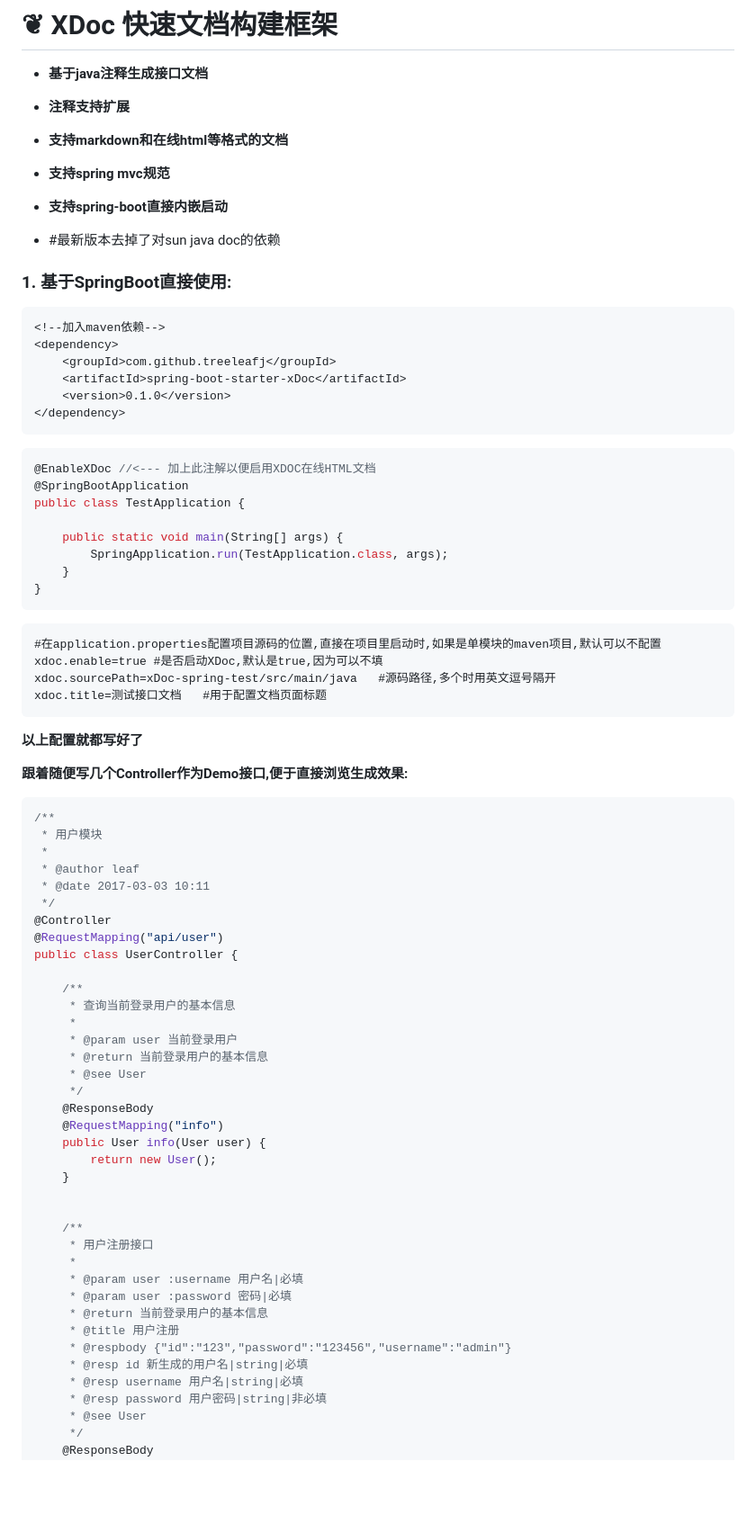
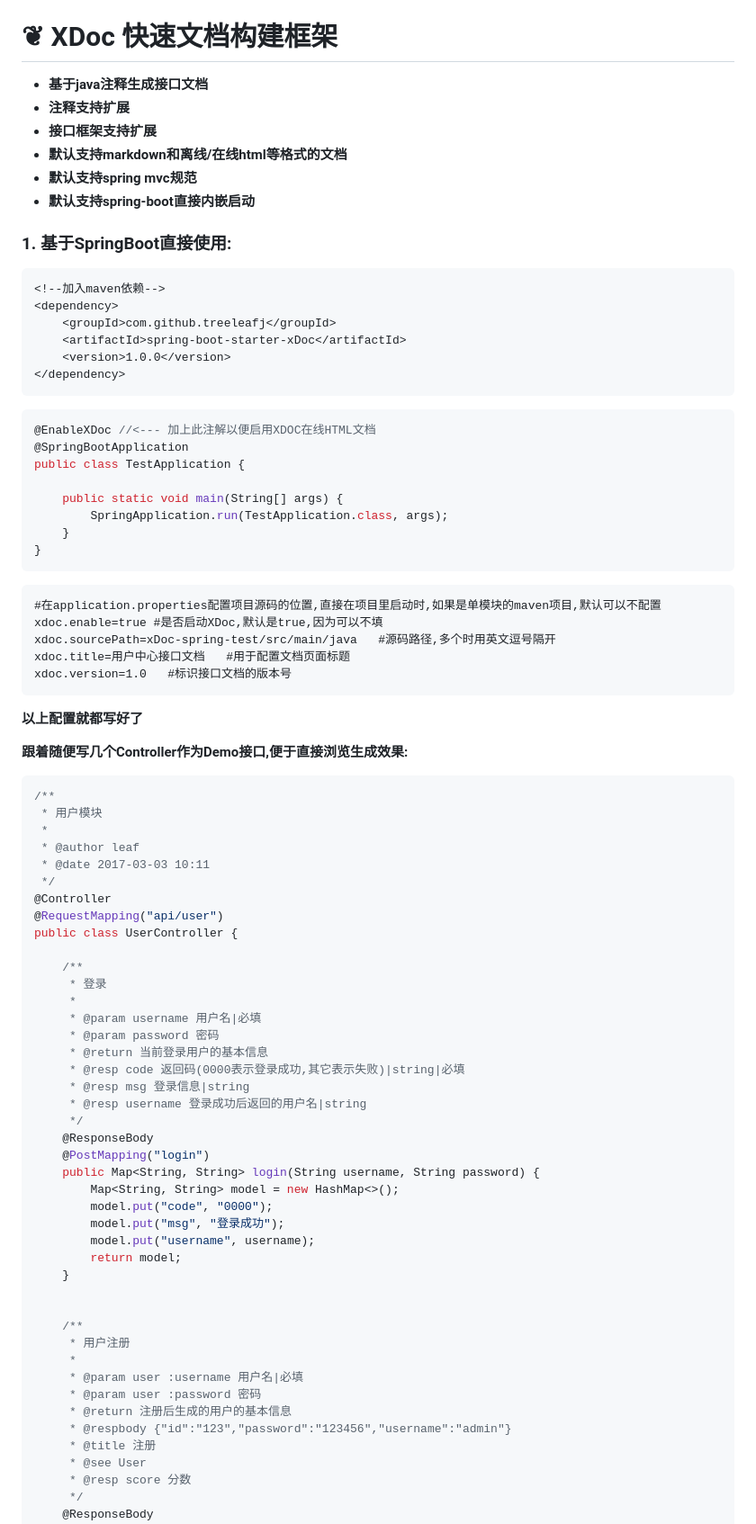
Before and after one commit to treeleafj/xDoc, a Markdown page: README.md, the part around the change printed below. Shown: that part at 90% size. GitHub-like rendering; blank space fills up the shorter version.

````diff
--- a/README.md
+++ b/README.md
@@ -1,11 +1,11 @@
 # ❦ XDoc 快速文档构建框架
 - **基于java注释生成接口文档**
 - **注释支持扩展**
-- **支持markdown和在线html等格式的文档**
-- **支持spring mvc规范**
-- **支持spring-boot直接内嵌启动**
+- **接口框架支持扩展**
+- **默认支持markdown和离线/在线html等格式的文档**
+- **默认支持spring mvc规范**
+- **默认支持spring-boot直接内嵌启动**
 
-- #最新版本去掉了对sun java doc的依赖
 
 ### 1. 基于SpringBoot直接使用:
 ```xml
@@ -13,7 +13,7 @@
 <dependency>
     <groupId>com.github.treeleafj</groupId>
     <artifactId>spring-boot-starter-xDoc</artifactId>
-    <version>0.1.0</version>
+    <version>1.0.0</version>
 </dependency>
 ```
 
@@ -32,7 +32,8 @@ public class TestApplication {
 #在application.properties配置项目源码的位置,直接在项目里启动时,如果是单模块的maven项目,默认可以不配置
 xdoc.enable=true #是否启动XDoc,默认是true,因为可以不填
 xdoc.sourcePath=xDoc-spring-test/src/main/java   #源码路径,多个时用英文逗号隔开
-xdoc.title=测试接口文档   #用于配置文档页面标题
+xdoc.title=用户中心接口文档   #用于配置文档页面标题
+xdoc.version=1.0   #标识接口文档的版本号
 ```
 
 **以上配置就都写好了**
@@ -50,31 +51,36 @@ xdoc.title=测试接口文档   #用于配置文档页面标题
 public class UserController {
 
     /**
-     * 查询当前登录用户的基本信息
+     * 登录
      *
-     * @param user 当前登录用户
+     * @param username 用户名|必填
+     * @param password 密码
      * @return 当前登录用户的基本信息
-     * @see User
+     * @resp code 返回码(0000表示登录成功,其它表示失败)|string|必填
+     * @resp msg 登录信息|string
+     * @resp username 登录成功后返回的用户名|string
      */
     @ResponseBody
-    @RequestMapping("info")
-    public User info(User user) {
-        return new User();
+    @PostMapping("login")
+    public Map<String, String> login(String username, String password) {
+        Map<String, String> model = new HashMap<>();
+        model.put("code", "0000");
+        model.put("msg", "登录成功");
+        model.put("username", username);
+        return model;
     }
 
 
     /**
-     * 用户注册接口
+     * 用户注册
      *
      * @param user :username 用户名|必填
-     * @param user :password 密码|必填
-     * @return 当前登录用户的基本信息
-     * @title 用户注册
+     * @param user :password 密码
+     * @return 注册后生成的用户的基本信息
      * @respbody {"id":"123","password":"123456","username":"admin"}
-     * @resp id 新生成的用户名|string|必填
-     * @resp username 用户名|string|必填
-     * @resp password 用户密码|string|非必填
+     * @title 注册
      * @see User
+     * @resp score 分数
      */
     @ResponseBody
     @RequestMapping(value = "register", method = {RequestMethod.POST, RequestMethod.PUT})
````
Also changed, not shown: other parts of README.md (+20 -55 lines), doc/1.jpg, doc/2.jpg, doc/3.jpg (added), 2 other files.
